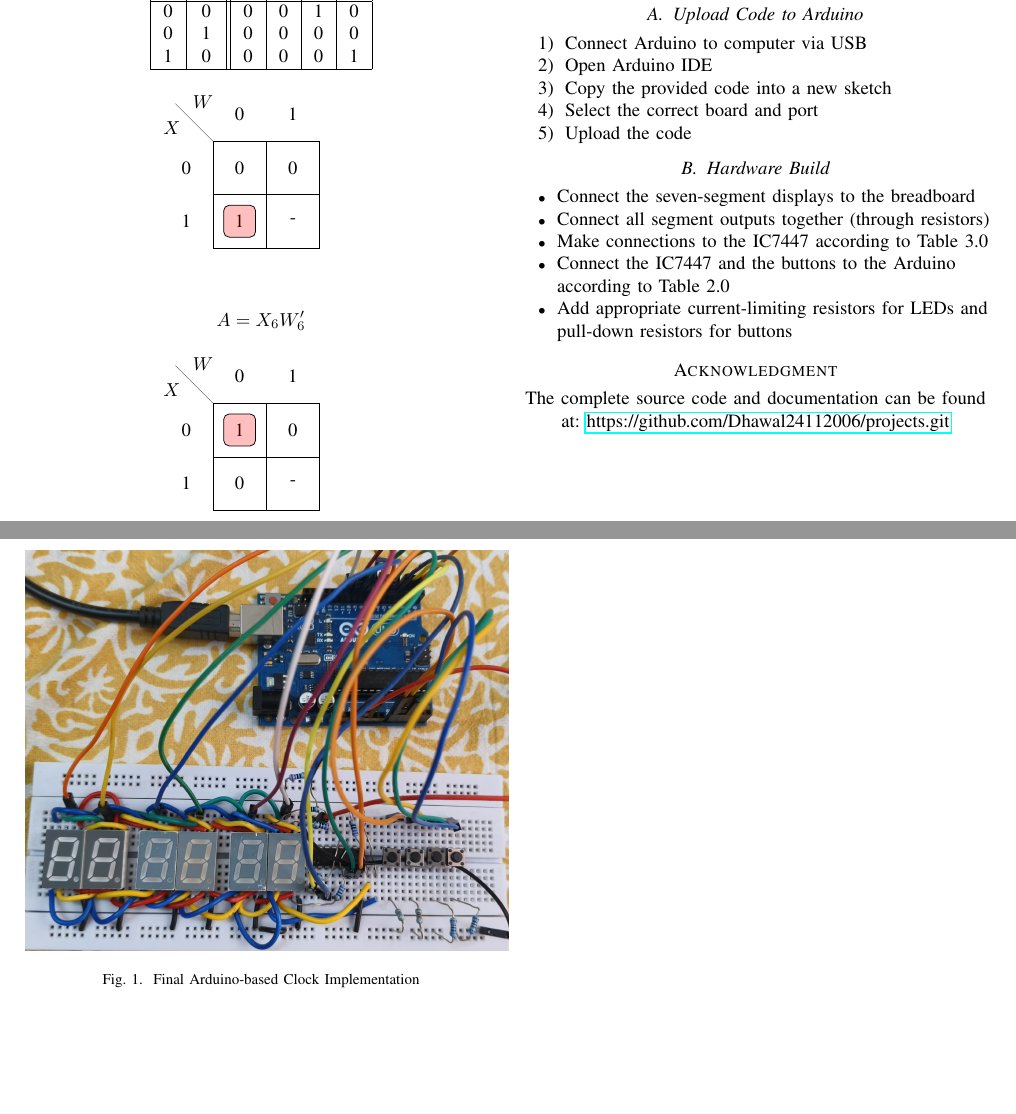
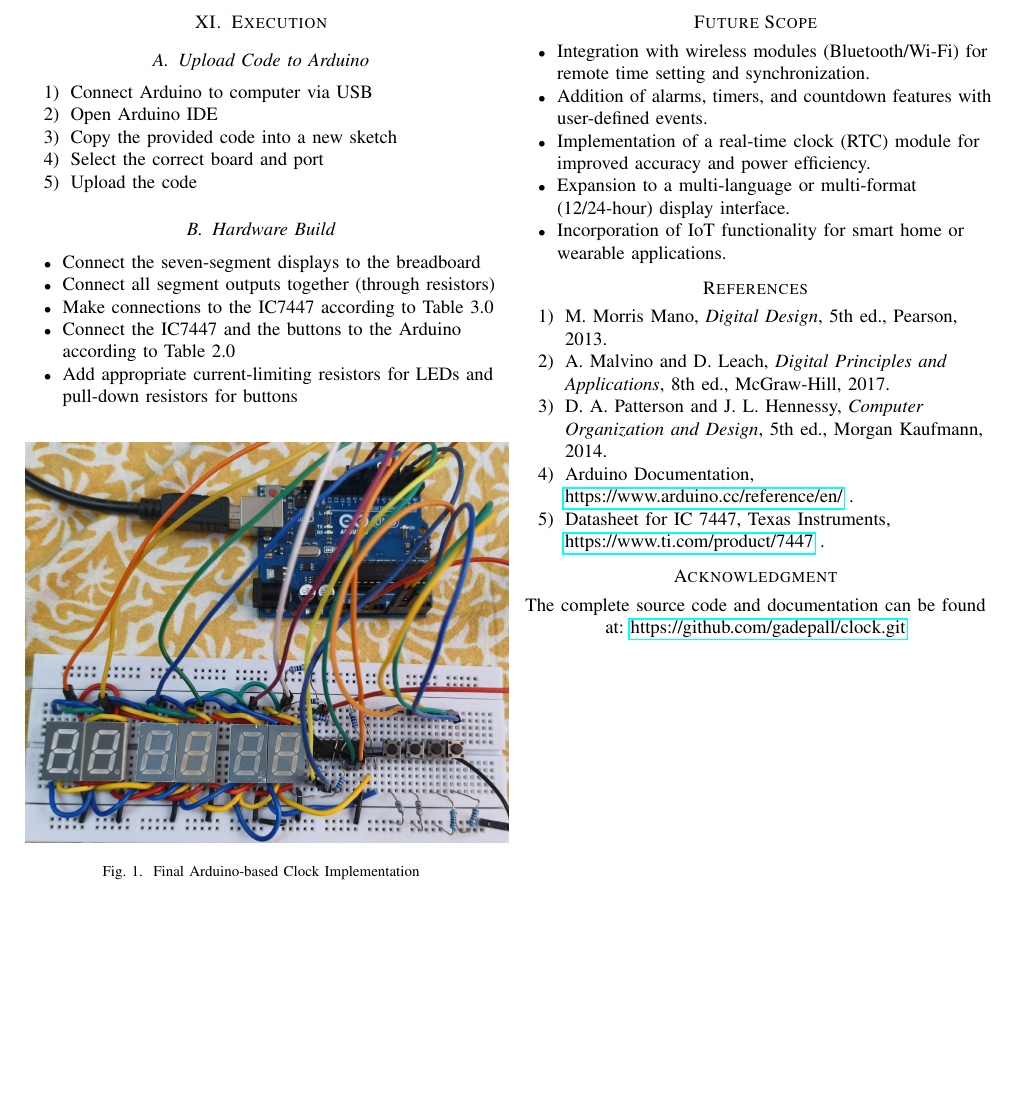
Before and after one commit to gadepall/clock, a LaTeX paper (main.tex, which reads future-scope/main.tex, references/main.tex): two parts of pages 6 and 7 of 7 before the commit and part of page 7 of 7 after it, the two joined at a grey line, cut at the place of the change, the shorter picture padded with empty space. Compiled offline with pdfLaTeX.

Commit message:
refrences

```diff
--- /dev/null
+++ b/future-scope/main.tex
@@ -0,0 +1,8 @@
+\section*{Future Scope}
+\begin{itemize}
+\item Integration with wireless modules (Bluetooth/Wi-Fi) for remote time setting and synchronization.
+\item Addition of alarms, timers, and countdown features with user-defined events.
+\item Implementation of a real-time clock (RTC) module for improved accuracy and power efficiency.
+\item Expansion to a multi-language or multi-format (12/24-hour) display interface.
+\item Incorporation of IoT functionality for smart home or wearable applications.
+\end{itemize}
--- /dev/null
+++ b/references/main.tex
@@ -0,0 +1,10 @@
+\section*{References}
+\begin{enumerate}
+\item M. Morris Mano, \textit{Digital Design}, 5th ed., Pearson, 2013.
+\item A. Malvino and D. Leach, \textit{Digital Principles and Applications}, 8th ed., McGraw-Hill, 2017.
+\item D. A. Patterson and J. L. Hennessy, \textit{Computer Organization and Design}, 5th ed., Morgan Kaufmann, 2014.
+\item Arduino Documentation, \url{https://www.arduino.cc/reference/en/}
+.
+\item Datasheet for IC 7447, Texas Instruments, \url{https://www.ti.com/product/7447}
+.
+\end{enumerate}
```
Also changed, not shown: abstract/main.tex (added, +3 -0 lines), introduction/main.tex (+1 -1 lines), main.tex (+4 -1 lines), main.pdf, 5 other files.
